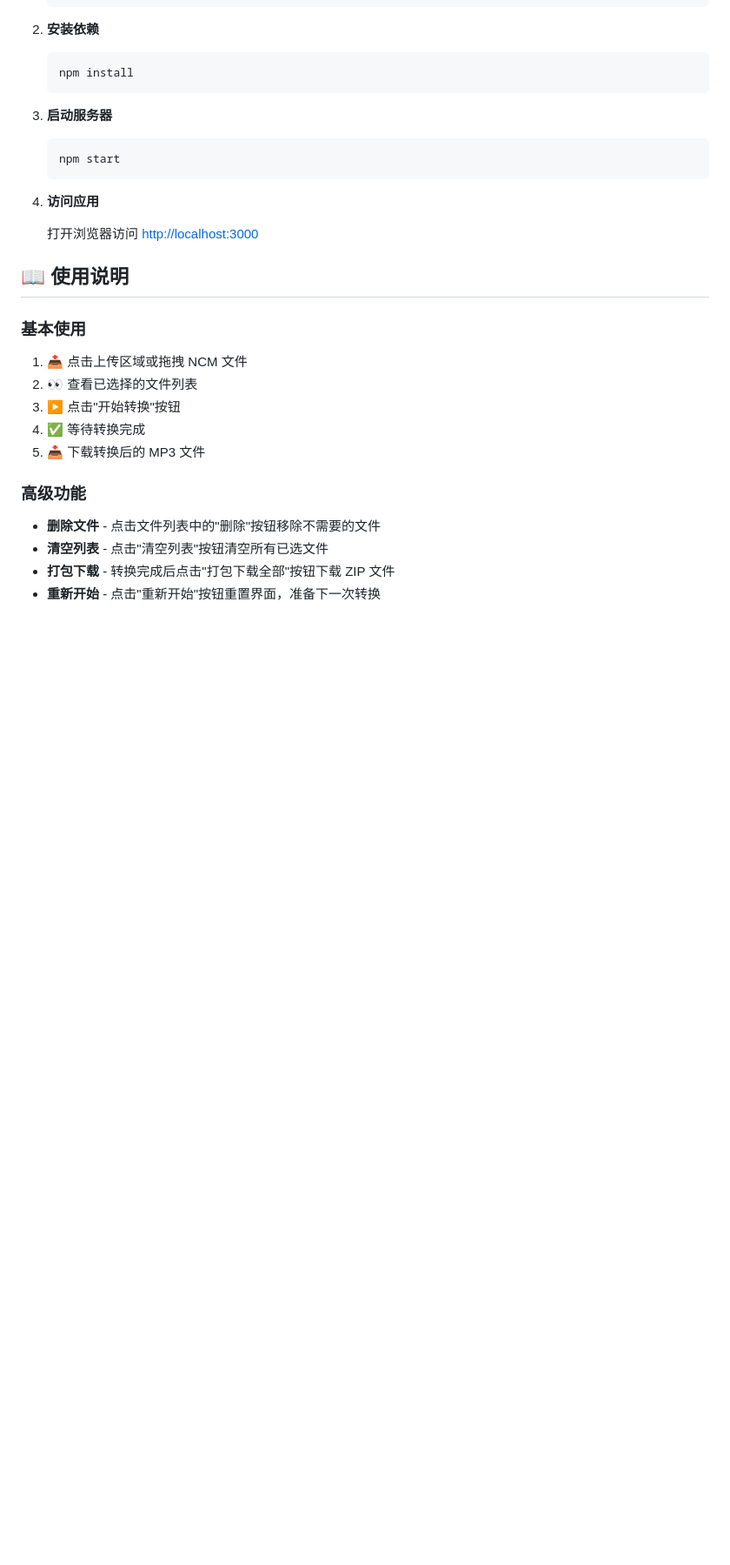
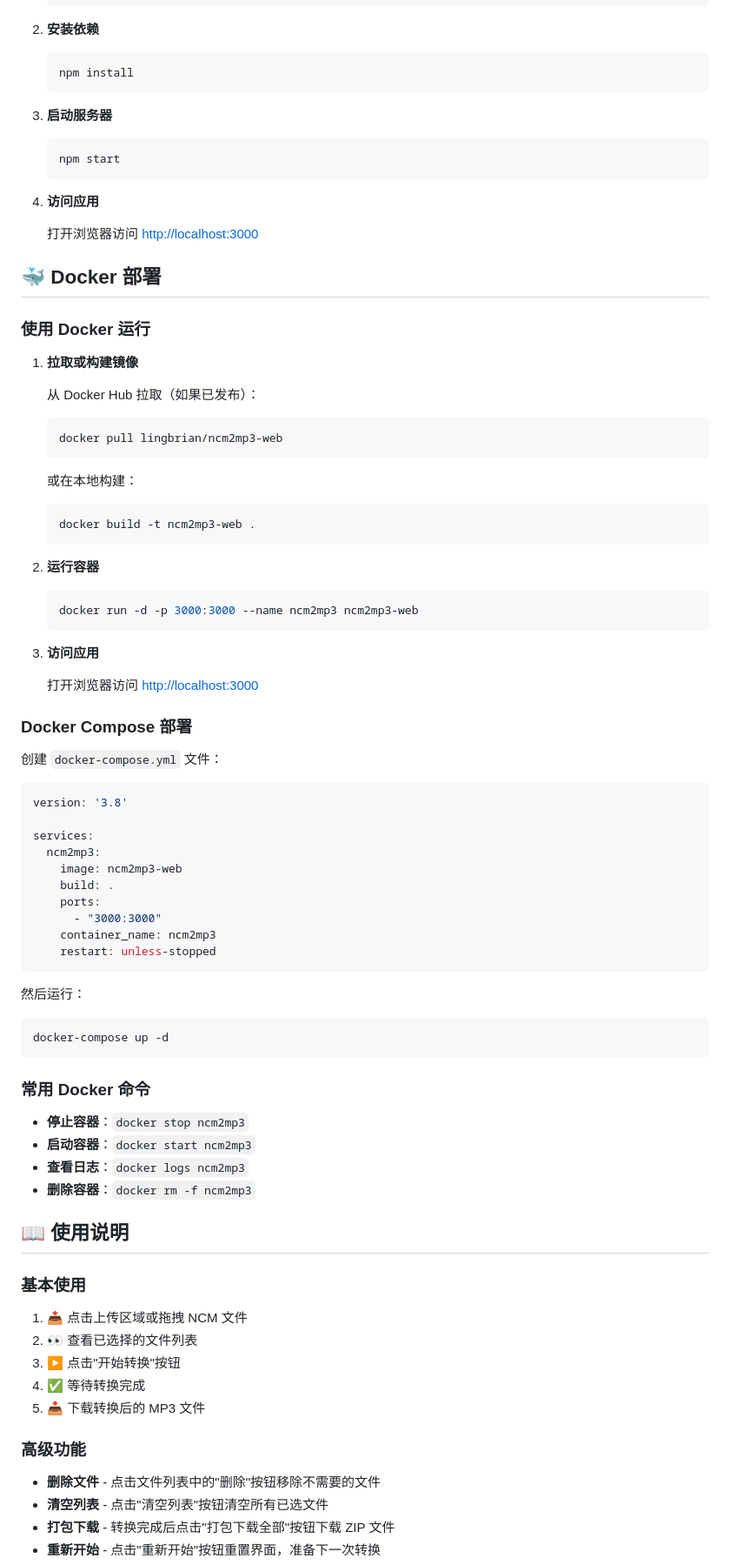
Before and after one commit to LingBrian/Ncm2Mp3-web, a Markdown page: README.md, the part around one of its changes. Shown at 87% size. GitHub-like rendering; blank space fills up the shorter version.

Commit message:
Add Docker deployment instructions to README

````diff
--- a/README.md
+++ b/README.md
@@ -57,6 +57,60 @@
 
    打开浏览器访问 [http://localhost:3000](http://localhost:3000)
 
+## 🐳 Docker 部署
+
+### 使用 Docker 运行
+
+1. **拉取或构建镜像**
+
+   从 Docker Hub 拉取（如果已发布）：
+   ```bash
+   docker pull lingbrian/ncm2mp3-web
+   ```
+
+   或在本地构建：
+   ```bash
+   docker build -t ncm2mp3-web .
+   ```
+
+2. **运行容器**
+   ```bash
+   docker run -d -p 3000:3000 --name ncm2mp3 ncm2mp3-web
+   ```
+
+3. **访问应用**
+
+   打开浏览器访问 [http://localhost:3000](http://localhost:3000)
+
+### Docker Compose 部署
+
+创建 `docker-compose.yml` 文件：
+
+```yaml
+version: '3.8'
+
+services:
+  ncm2mp3:
+    image: ncm2mp3-web
+    build: .
+    ports:
+      - "3000:3000"
+    container_name: ncm2mp3
+    restart: unless-stopped
+```
+
+然后运行：
+```bash
+docker-compose up -d
+```
+
+### 常用 Docker 命令
+
+- **停止容器**：`docker stop ncm2mp3`
+- **启动容器**：`docker start ncm2mp3`
+- **查看日志**：`docker logs ncm2mp3`
+- **删除容器**：`docker rm -f ncm2mp3`
+
 ## 📖 使用说明
 
 ### 基本使用
````
Also changed, not shown: other parts of README.md (+5 -3 lines).
